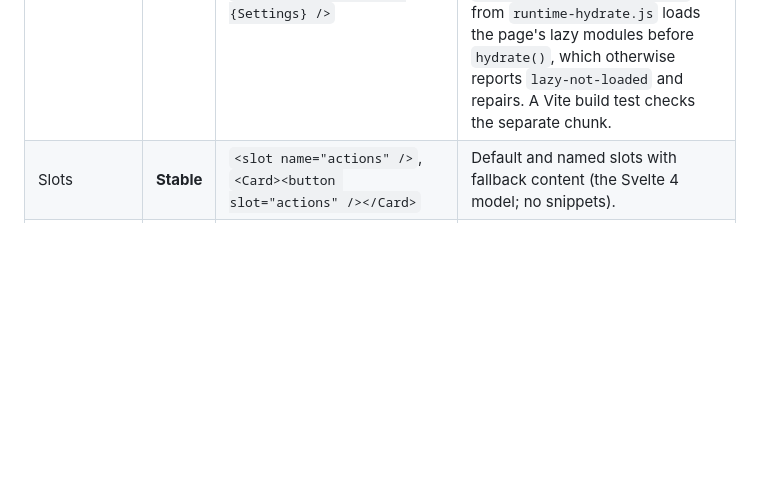
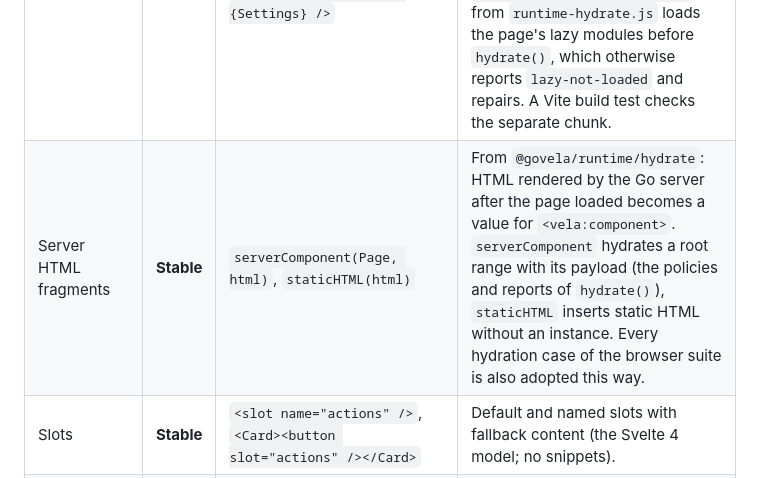
Before and after one commit to elauven/vela, a Markdown page: docs/FEATURES.md, the part around the change. Drawn GitHub-style; blank space fills up the shorter version.

```diff
--- a/docs/FEATURES.md
+++ b/docs/FEATURES.md
@@ -76,6 +76,7 @@ full keyed reconciler.
 | Component events | **Stable** | `<Modal @on:close={close} />` | The child calls `$$dispatch(name, detail)`; the parent listens with `@on:name` (or `@name`) and reads `event.detail`. |
 | Dynamic components | **Stable** | `<vela:component :this={views[mode]} :rows={rows} />` | The component is a value: an imported component, or anything holding one (a `$state`, a prop, an object or array lookup, a conditional). `null`, `undefined` and `false` render nothing; another value throws (CSR) or fails the render with `VELA-SSR-DYNAMIC` (SSR). The same component after an update keeps its state; another one replaces it. Props the current child does not declare are ignored; `bind:` needs a `$bindable` prop of the current child (otherwise a development warning). Events and slots work as for a component tag. CSR, SSR and hydration (payload entry `d`, HYDRATION_ARCHITECTURE S-6.12). `:this` is required (`VELA-DYNAMIC-THIS-MISSING`) and dynamic (`VELA-DYNAMIC-THIS-STATIC`); other `vela:` tags are `VELA-UNKNOWN-SPECIAL-ELEMENT`. |
 | Lazy components | **Stable** | `const Settings = lazy(() => import('./Settings.vela'))`, `<vela:component :this={Settings} />` | `lazy` from `vela`: the module loads when the component is first shown, as its own chunk with a bundler. The argument is `() => import('<literal .vela path>')` (`VELA-LAZY-ARGUMENT`); a lazy value is not a tag (`VELA-LAZY-TAG`). The server renders it directly; `preloadHydration(container)` from `runtime-hydrate.js` loads the page's lazy modules before `hydrate()`, which otherwise reports `lazy-not-loaded` and repairs. A Vite build test checks the separate chunk. |
+| Server HTML fragments | **Stable** | `serverComponent(Page, html)`, `staticHTML(html)` | From `@govela/runtime/hydrate`: HTML rendered by the Go server after the page loaded becomes a value for `<vela:component>`. `serverComponent` hydrates a root range with its payload (the policies and reports of `hydrate()`), `staticHTML` inserts static HTML without an instance. Every hydration case of the browser suite is also adopted this way. |
 | Slots | **Stable** | `<slot name="actions" />`, `<Card><button slot="actions" /></Card>` | Default and named slots with fallback content (the Svelte 4 model; no snippets). |
 | Slot fragments | **Stable** | `<svelte:fragment slot="actions">...</svelte:fragment>` | Allows several nodes without a wrapper element. |
 | Class directives | **Stable** | `class:active={open}`, `class:active` | Preserves static classes; without static classes the attribute appears only while a class is on. |
```
Also changed, not shown: docs/HYDRATION_ARCHITECTURE.md (+28 -0 lines), docs/SSR.md (+6 -0 lines).
